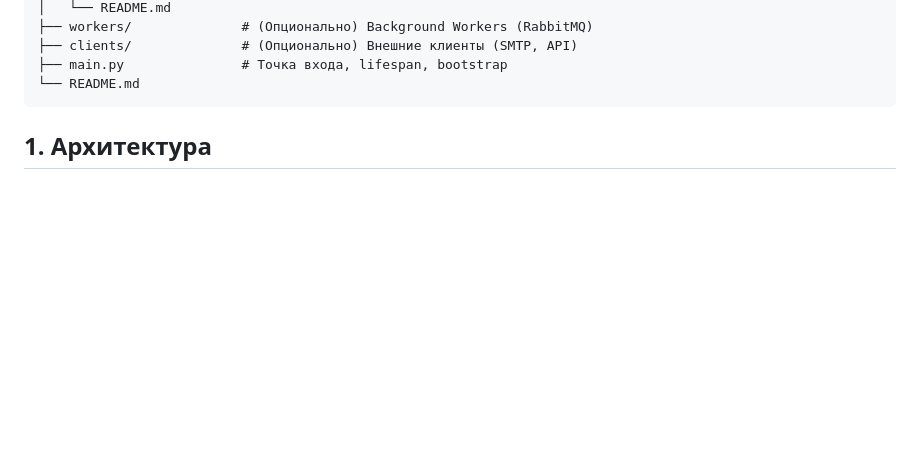
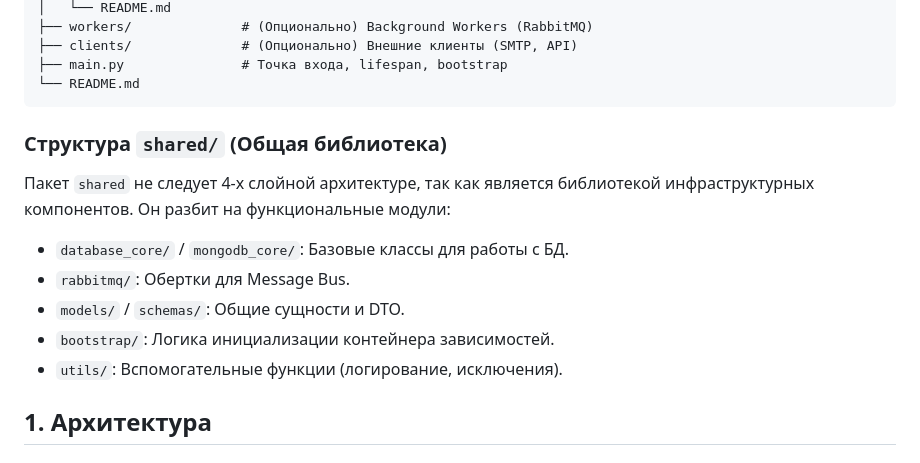
Before and after one commit to Battarey/Bank, a Markdown page: backend/Patterns.md, the part around the change. GitHub-like rendering; blank space fills up the shorter version.

Commit message:
docs: уточнение структуры shared в Patterns.md
- Добавлено описание модульной структуры пакета shared
- Явно указано отсутствие необходимости 4-х слойной архитектуры для инфраструктурной библиотеки

````diff
--- a/backend/Patterns.md
+++ b/backend/Patterns.md
@@ -25,6 +25,14 @@ service_name/
 ├── main.py               # Точка входа, lifespan, bootstrap
 └── README.md
 ```
+
+### Структура `shared/` (Общая библиотека)
+Пакет `shared` не следует 4-х слойной архитектуре, так как является библиотекой инфраструктурных компонентов. Он разбит на функциональные модули:
+- `database_core/` / `mongodb_core/`: Базовые классы для работы с БД.
+- `rabbitmq/`: Обертки для Message Bus.
+- `models/` / `schemas/`: Общие сущности и DTO.
+- `bootstrap/`: Логика инициализации контейнера зависимостей.
+- `utils/`: Вспомогательные функции (логирование, исключения).
 
 ## 1. Архитектура
 
````
